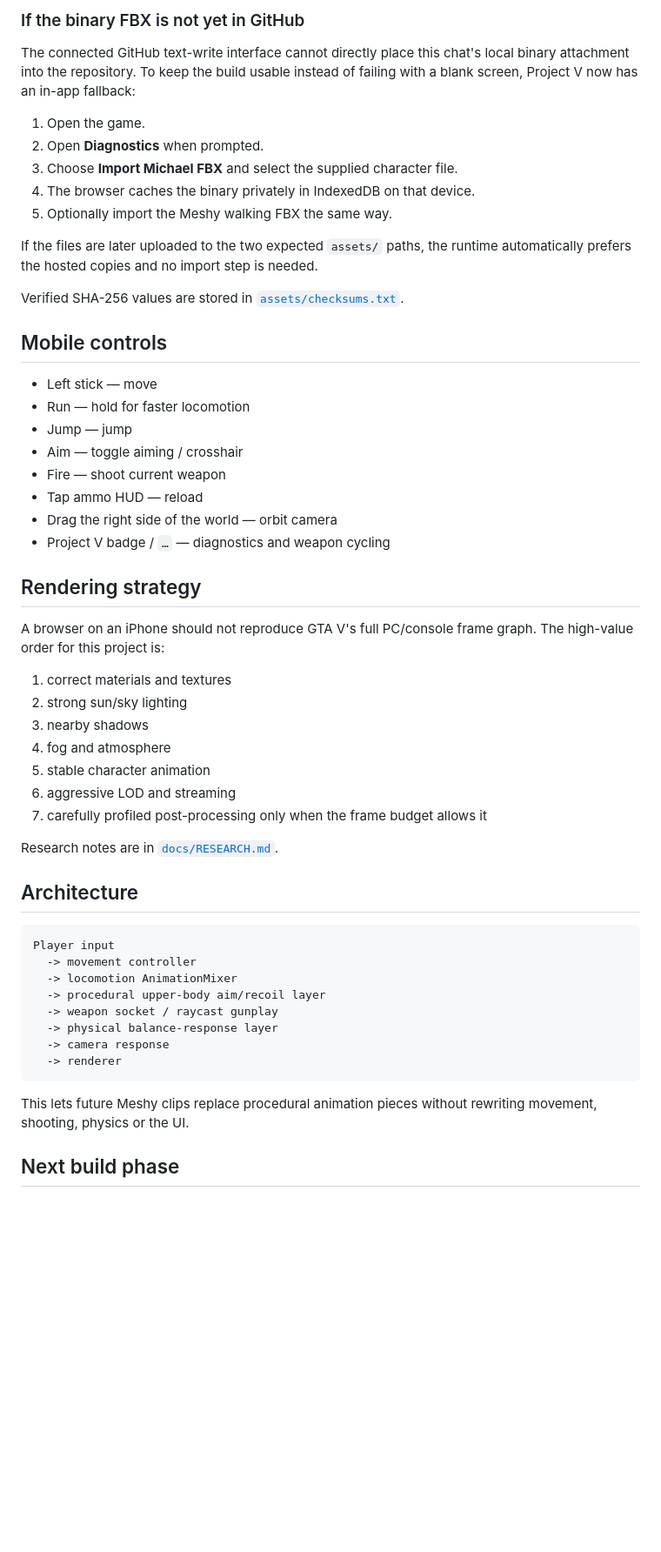
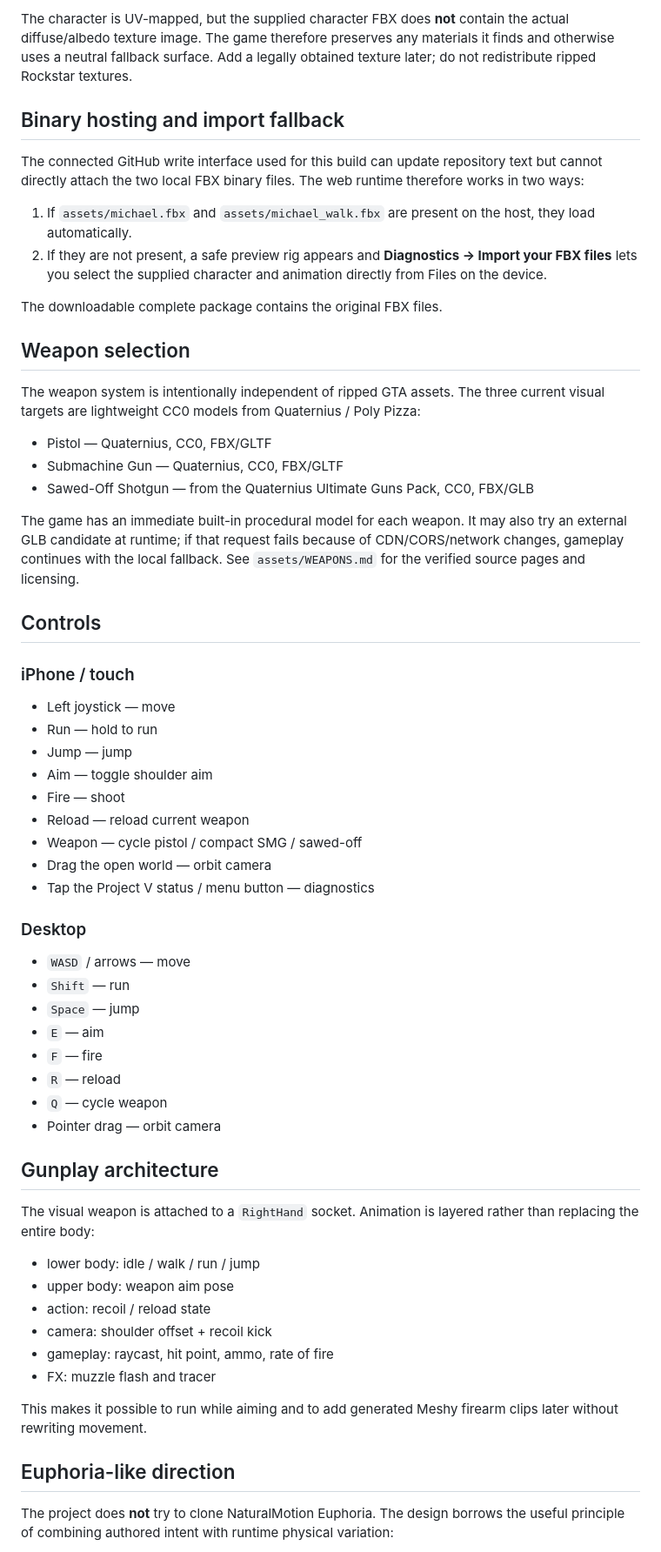
Before and after one commit to matthewcodergamer/GTA-5-web-clone-, a Markdown page: README.md, the part around one of its changes. Shown at 87% size. Rendered like a GitHub page; blank space fills up the shorter version.

Commit message:
Document Project V v2 gameplay and gunplay

````diff
--- a/README.md
+++ b/README.md
@@ -72,57 +44,64 @@ The supplied character FBX has UV coordinates but does **not** contain an embedd
 
-### If the binary FBX is not yet in GitHub
+The character is UV-mapped, but the supplied character FBX does **not** contain the actual diffuse/albedo texture image. The game therefore preserves any materials it finds and otherwise uses a neutral fallback surface. Add a legally obtained texture later; do not redistribute ripped Rockstar textures.
 
-The connected GitHub text-write interface cannot directly place this chat's local binary attachment into the repository. To keep the build usable instead of failing with a blank screen, Project V now has an in-app fallback:
+## Binary hosting and import fallback
 
-1. Open the game.
-2. Open **Diagnostics** when prompted.
-3. Choose **Import Michael FBX** and select the supplied character file.
-4. The browser caches the binary privately in IndexedDB on that device.
-5. Optionally import the Meshy walking FBX the same way.
+The connected GitHub write interface used for this build can update repository text but cannot directly attach the two local FBX binary files. The web runtime therefore works in two ways:
 
-If the files are later uploaded to the two expected `assets/` paths, the runtime automatically prefers the hosted copies and no import step is needed.
+1. If `assets/michael.fbx` and `assets/michael_walk.fbx` are present on the host, they load automatically.
+2. If they are not present, a safe preview rig appears and **Diagnostics → Import your FBX files** lets you select the supplied character and animation directly from Files on the device.
 
-Verified SHA-256 values are stored in [`assets/checksums.txt`](./assets/checksums.txt).
+The downloadable complete package contains the original FBX files.
 
-## Mobile controls
+## Weapon selection
 
-- Left stick — move
-- Run — hold for faster locomotion
+The weapon system is intentionally independent of ripped GTA assets. The three current visual targets are lightweight CC0 models from Quaternius / Poly Pizza:
+
+- Pistol — Quaternius, CC0, FBX/GLTF
+- Submachine Gun — Quaternius, CC0, FBX/GLTF
+- Sawed-Off Shotgun — from the Quaternius Ultimate Guns Pack, CC0, FBX/GLB
+
+The game has an immediate built-in procedural model for each weapon. It may also try an external GLB candidate at runtime; if that request fails because of CDN/CORS/network changes, gameplay continues with the local fallback. See `assets/WEAPONS.md` for the verified source pages and licensing.
+
+## Controls
+
+### iPhone / touch
+
+- Left joystick — move
+- Run — hold to run
 - Jump — jump
-- Aim — toggle aiming / crosshair
-- Fire — shoot current weapon
-- Tap ammo HUD — reload
-- Drag the right side of the world — orbit camera
-- Project V badge / `…` — diagnostics and weapon cycling
+- Aim — toggle shoulder aim
+- Fire — shoot
+- Reload — reload current weapon
+- Weapon — cycle pistol / compact SMG / sawed-off
+- Drag the open world — orbit camera
+- Tap the Project V status / menu button — diagnostics
 
-## Rendering strategy
+### Desktop
 
-A browser on an iPhone should not reproduce GTA V's full PC/console frame graph. The high-value order for this project is:
+- `WASD` / arrows — move
+- `Shift` — run
+- `Space` — jump
+- `E` — aim
+- `F` — fire
+- `R` — reload
+- `Q` — cycle weapon
+- Pointer drag — orbit camera
 
-1. correct materials and textures
-2. strong sun/sky lighting
-3. nearby shadows
-4. fog and atmosphere
-5. stable character animation
-6. aggressive LOD and streaming
-7. carefully profiled post-processing only when the frame budget allows it
+## Gunplay architecture
 
-Research notes are in [`docs/RESEARCH.md`](./docs/RESEARCH.md).
+The visual weapon is attached to a `RightHand` socket. Animation is layered rather than replacing the entire body:
 
-## Architecture
+- lower body: idle / walk / run / jump
+- upper body: weapon aim pose
+- action: recoil / reload state
+- camera: shoulder offset + recoil kick
+- gameplay: raycast, hit point, ammo, rate of fire
+- FX: muzzle flash and tracer
 
-```text
-Player input
-  -> movement controller
-  -> locomotion AnimationMixer
-  -> procedural upper-body aim/recoil layer
-  -> weapon socket / raycast gunplay
-  -> physical balance-response layer
-  -> camera response
-  -> renderer
-```
+This makes it possible to run while aiming and to add generated Meshy firearm clips later without rewriting movement.
 
-This lets future Meshy clips replace procedural animation pieces without rewriting movement, shooting, physics or the UI.
+## Euphoria-like direction
 
-## Next build phase
+The project does **not** try to clone NaturalMotion Euphoria. The design borrows the useful principle of combining authored intent with runtime physical variation:
 
````
Also changed, not shown: other parts of README.md (+56 -66 lines).
